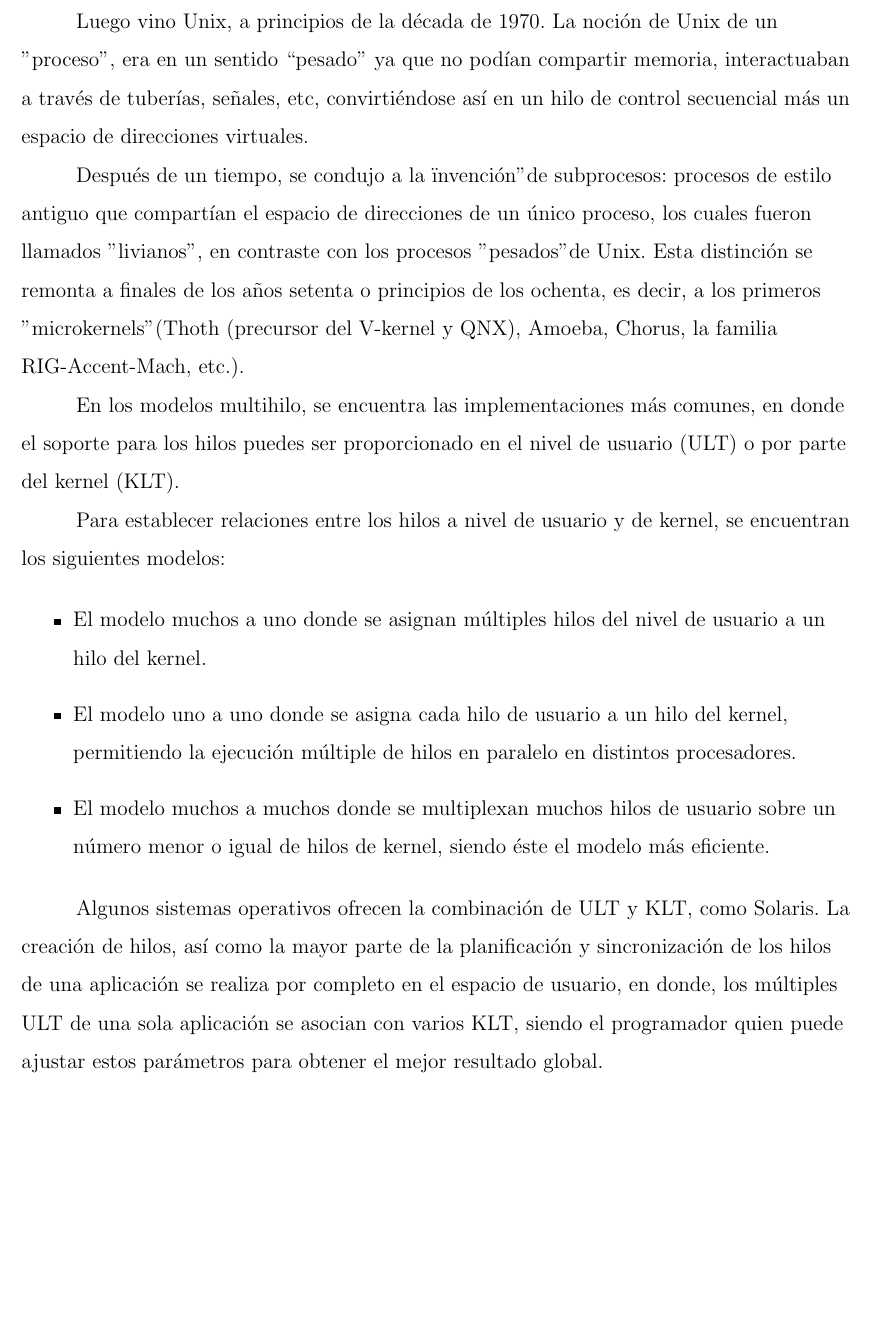
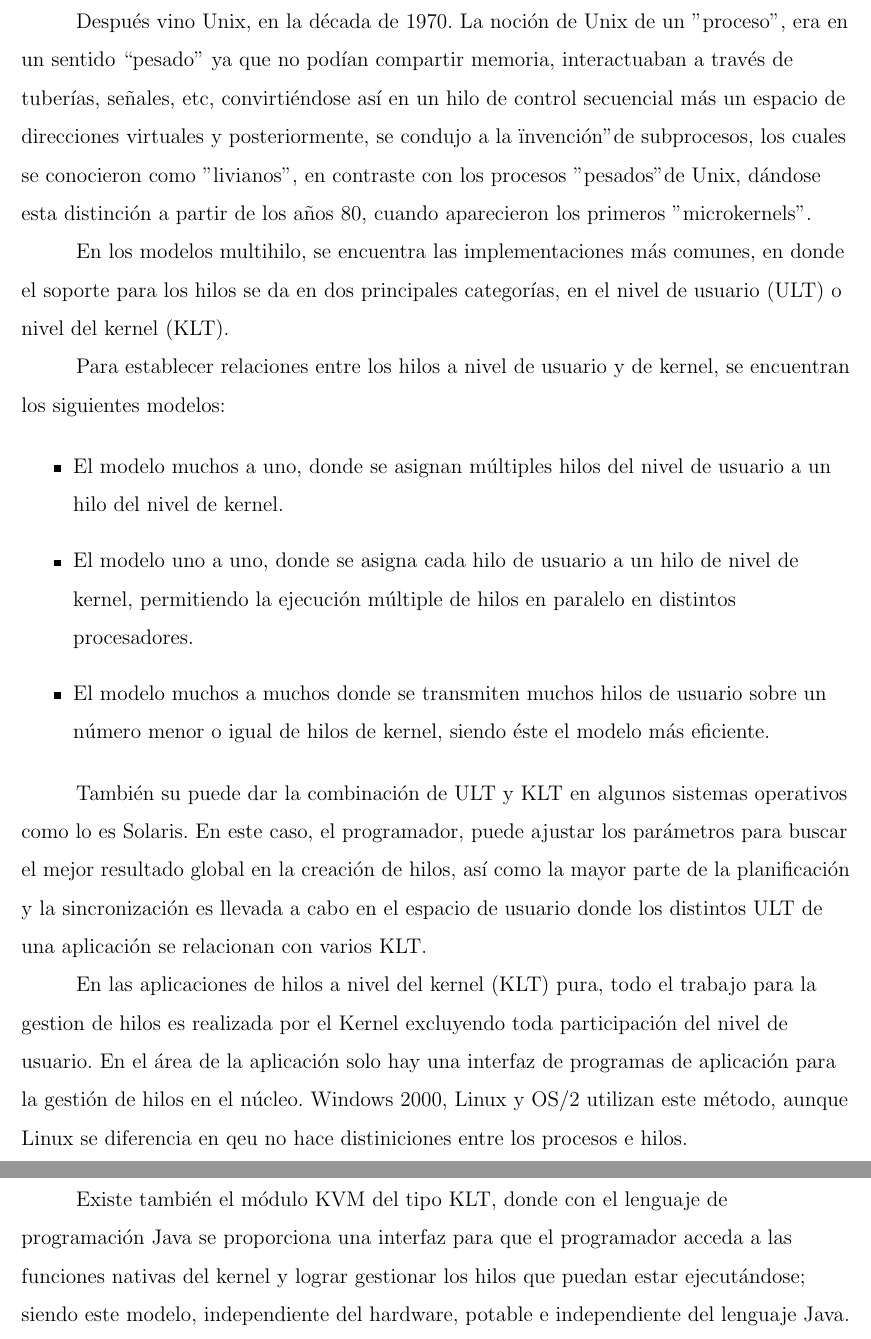
Before and after one commit to victor-arb/Hilos, a LaTeX document (Documentos/main.tex): part of page 2 of 2 before the commit and two parts of pages 2 and 3 of 3 after it, the two joined at a grey line, cut so that both start at the same text, the shorter picture padded with empty space. Compiled offline with pdfLaTeX.

```diff
--- a/Documentos/main.tex
+++ b/Documentos/main.tex
@@ -37,23 +38,28 @@
 
 \setlength{\parindent}{31pt}
-Luego vino Unix, a principios de la década de 1970. La noción de Unix de un "proceso", era en un sentido “pesado” ya que no podían compartir memoria, interactuaban a través de tuberías, señales, etc, convirtiéndose así en un hilo de control secuencial más un espacio de direcciones virtuales.
+Después vino Unix, en la década de 1970. La noción de Unix de un "proceso", era en un sentido “pesado” ya que no podían compartir memoria, interactuaban a través de tuberías, señales, etc, convirtiéndose así en un hilo de control secuencial más un espacio de direcciones virtuales y posteriormente, se condujo a la "invención" de subprocesos, los cuales se conocieron como "livianos", en contraste con los procesos "pesados" de Unix, dándose esta distinción a partir de los años 80, cuando aparecieron los primeros "microkernels".
 
+%
 \setlength{\parindent}{31pt}
-Después de un tiempo, se condujo a la "invención" de subprocesos: procesos de estilo antiguo que compartían el espacio de direcciones de un único proceso, los cuales fueron llamados "livianos", en contraste con los procesos "pesados" de Unix. Esta distinción se remonta a finales de los años setenta o principios de los ochenta, es decir, a los primeros "microkernels" (Thoth (precursor del V-kernel y QNX), Amoeba, Chorus, la familia RIG-Accent-Mach, etc.).
-
-\setlength{\parindent}{31pt}
-En los modelos multihilo, se encuentra las implementaciones más comunes, en donde el soporte para los hilos puedes ser proporcionado en el nivel de usuario (ULT) o por parte del kernel (KLT).
+En los modelos multihilo, se encuentra las implementaciones más comunes, en donde el soporte para los hilos se da en dos principales categorías, en el nivel de usuario (ULT) o nivel del kernel (KLT).
 
 \setlength{\parindent}{31pt}
 Para establecer relaciones entre los hilos a nivel de usuario y de kernel, se encuentran los siguientes modelos:
 
 \begin{itemize}
-\item El modelo muchos a uno donde se asignan múltiples hilos del nivel de usuario a un hilo del kernel.
-\item El modelo uno a uno donde se asigna cada hilo de usuario a un hilo del kernel, permitiendo la ejecución múltiple de hilos en paralelo en distintos procesadores.
-\item El modelo muchos a muchos donde se multiplexan muchos hilos de usuario sobre un número menor o igual de hilos de kernel, siendo éste el modelo más eficiente.
+\item El modelo muchos a uno, donde se asignan múltiples hilos del nivel de usuario a un hilo del nivel de kernel.
+\item El modelo uno a uno, donde se asigna cada hilo de usuario a un hilo de nivel de kernel, permitiendo la ejecución múltiple de hilos en paralelo en distintos procesadores.
+\item El modelo muchos a muchos donde se transmiten muchos hilos de usuario sobre un número menor o igual de hilos de kernel, siendo éste el modelo más eficiente.
 \end{itemize}
 
 \setlength{\parindent}{31pt}
-Algunos sistemas operativos ofrecen la combinación de ULT y KLT, como Solaris. La creación de hilos, así como la mayor parte de la planificación y sincronización de los hilos de una aplicación se realiza por completo en el espacio de usuario, en donde, los múltiples ULT de una sola aplicación se asocian con varios KLT, siendo el programador quien puede ajustar estos parámetros para obtener el mejor resultado global.
+También su puede dar la combinación de ULT y KLT en algunos sistemas operativos como lo es Solaris. En este caso, el programador, puede ajustar los parámetros para buscar el mejor resultado global en la creación de hilos, así como la mayor parte de la planificación y la sincronización es llevada a cabo en el espacio de usuario donde los distintos ULT de una aplicación se relacionan con varios KLT.
+
+%
+\setlength{\parindent}{31pt}
+En las aplicaciones de hilos a nivel del kernel (KLT) pura, todo el trabajo para la gestion de hilos es realizada por el Kernel excluyendo toda participación del nivel de usuario. En el área de la aplicación solo hay una interfaz de programas de aplicación para la gestión de hilos en el núcleo. Windows 2000, Linux y OS/2 utilizan este método, aunque Linux se diferencia en qeu no hace distiniciones entre los procesos e hilos.
+
+\setlength{\parindent}{31pt}
+Existe también el módulo KVM del tipo KLT, donde con el lenguaje de programación Java se proporciona una interfaz para que el programador acceda a las funciones nativas del kernel y lograr gestionar los hilos que puedan estar ejecutándose; siendo este modelo, independiente del hardware, potable e independiente del lenguaje Java.
 
 \end{document}\raggedright
```
Also changed, not shown: Documentos/main.tex (9 more changed lines).
